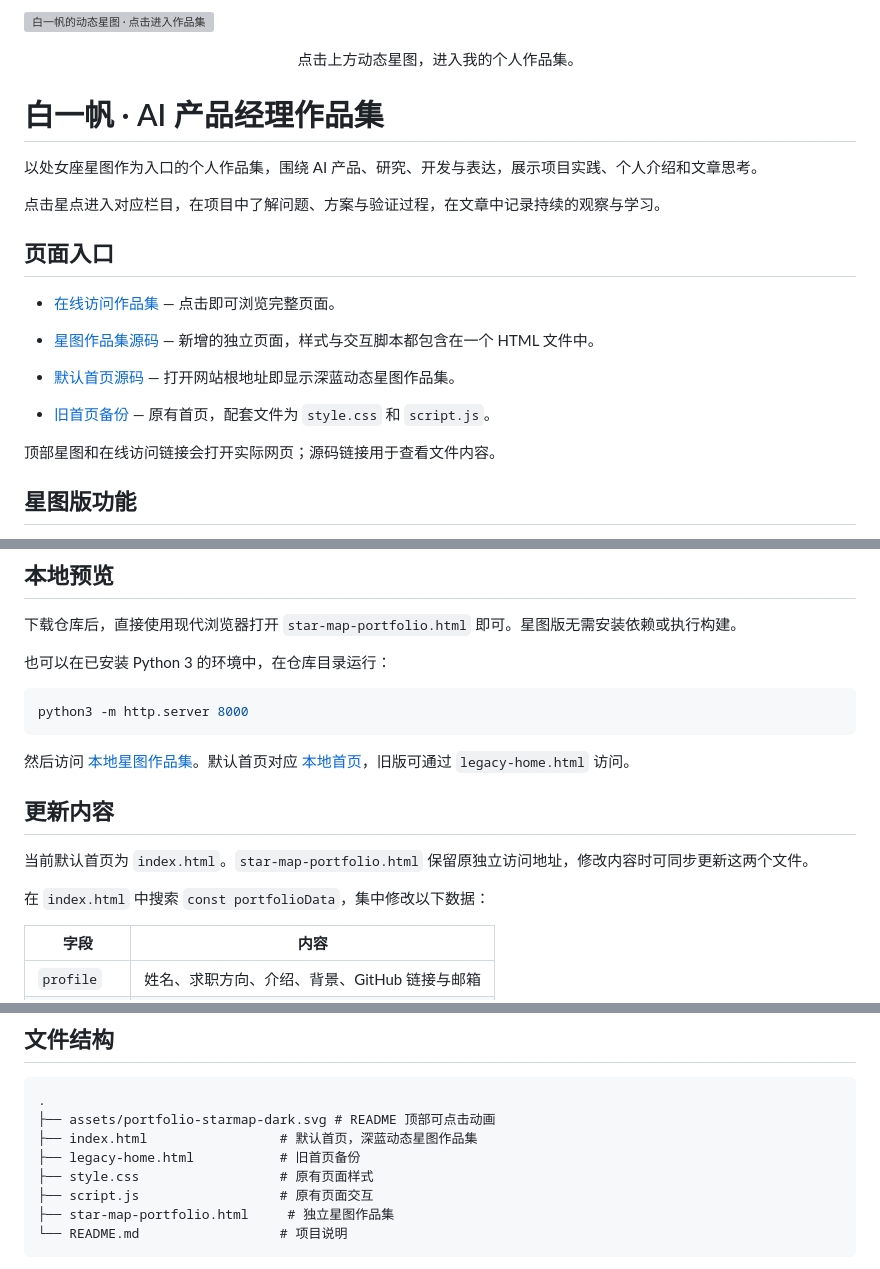
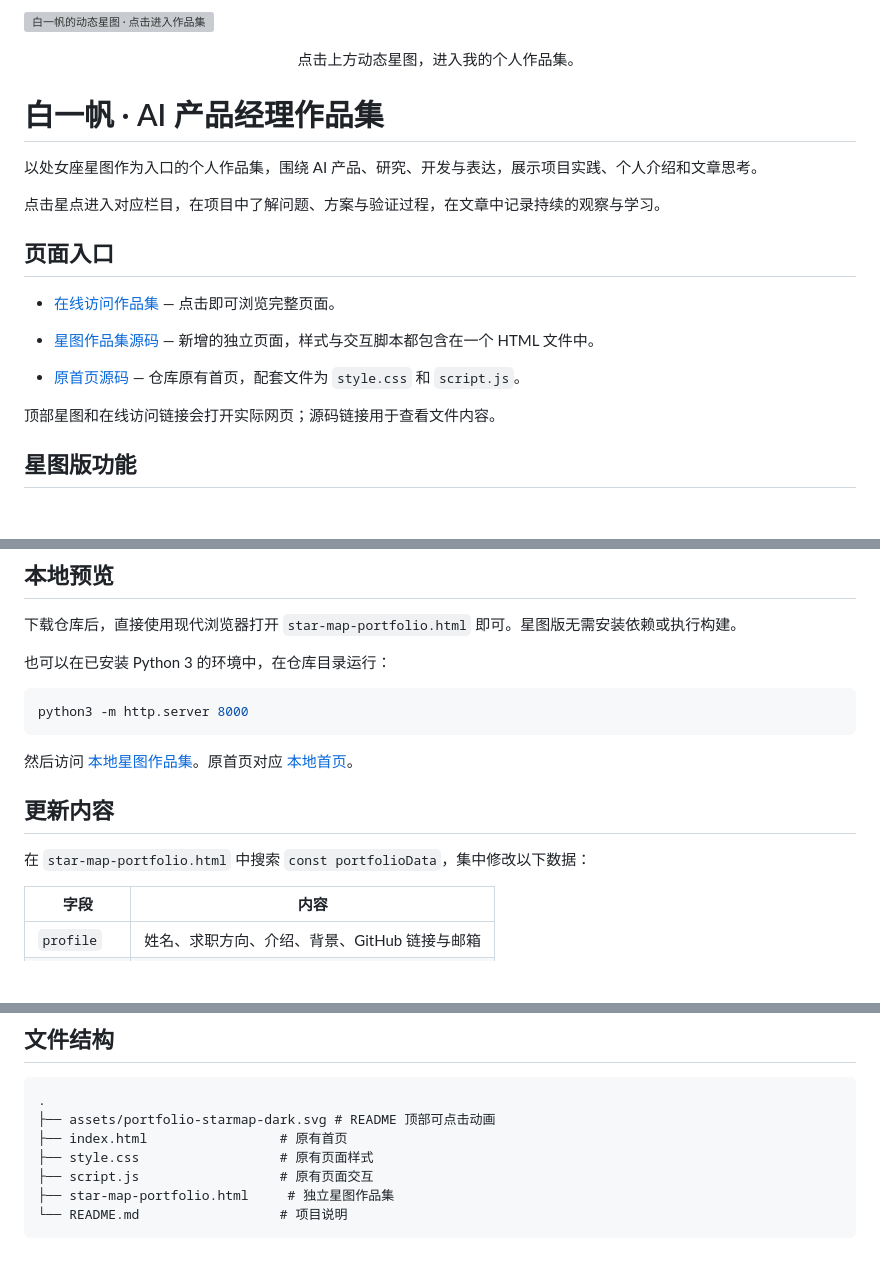
Before and after one commit to 1298335431-hub/laobai-Personal-website, a Markdown page: README.md, 3 parts joined by grey strips. Drawn GitHub-style; blank space fills up the shorter version; grey boxes are pictures that could not be loaded.

Commit message:
Restore website README after destination clarification

````diff
--- a/README.md
+++ b/README.md
@@ -14,7 +14,6 @@
 
 - [星图作品集源码](./star-map-portfolio.html) — 新增的独立页面，样式与交互脚本都包含在一个 HTML 文件中。
-- [默认首页源码](./index.html) — 打开网站根地址即显示深蓝动态星图作品集。
-- [旧首页备份](./legacy-home.html) — 原有首页，配套文件为 `style.css` 和 `script.js`。
+- [原首页源码](./index.html) — 仓库原有首页，配套文件为 `style.css` 和 `script.js`。
 
 顶部星图和在线访问链接会打开实际网页；源码链接用于查看文件内容。
 
@@ -41,13 +40,11 @@
 python3 -m http.server 8000
 ```
 
-然后访问 [本地星图作品集](http://localhost:8000/star-map-portfolio.html)。默认首页对应 [本地首页](http://localhost:8000/)，旧版可通过 `legacy-home.html` 访问。
+然后访问 [本地星图作品集](http://localhost:8000/star-map-portfolio.html)。原首页对应 [本地首页](http://localhost:8000/)。
 
 ## 更新内容
 
-当前默认首页为 `index.html`。`star-map-portfolio.html` 保留原独立访问地址，修改内容时可同步更新这两个文件。
-
-在 `index.html` 中搜索 `const portfolioData`，集中修改以下数据：
+在 `star-map-portfolio.html` 中搜索 `const portfolioData`，集中修改以下数据：
 
 | 字段 | 内容 |
 | --- | --- |
@@ -102,8 +99,7 @@ python3 -m http.server 8000
 ```text
 .
 ├── assets/portfolio-starmap-dark.svg # README 顶部可点击动画
-├── index.html                 # 默认首页，深蓝动态星图作品集
-├── legacy-home.html           # 旧首页备份
+├── index.html                 # 原有首页
 ├── style.css                  # 原有页面样式
 ├── script.js                  # 原有页面交互
 ├── star-map-portfolio.html     # 独立星图作品集
````
Also changed, not shown: other parts of README.md (+2 -2 lines).
